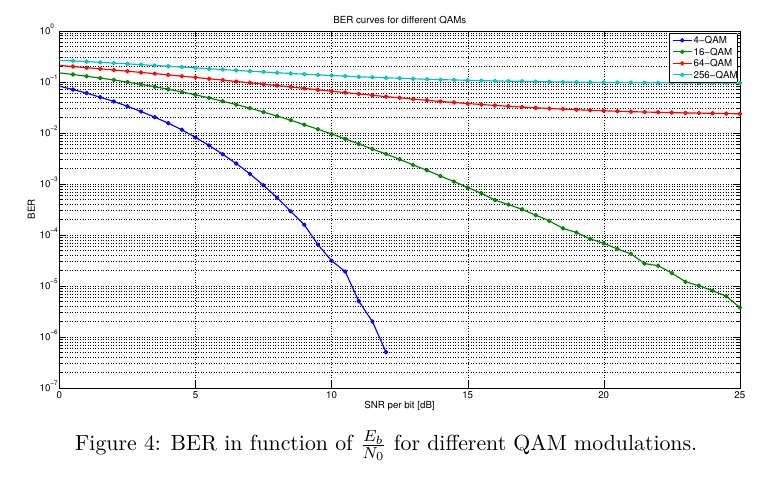
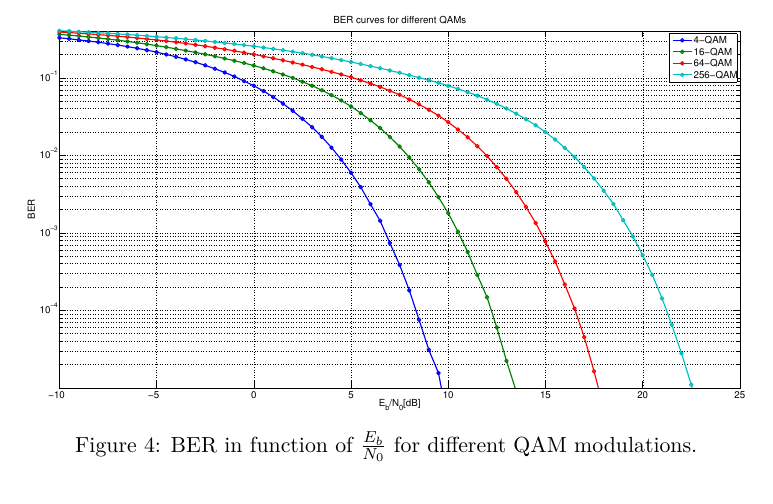
Before and after one commit to nathdwek/horlin-reports, a LaTeX document (main.tex, which reads noise.tex): part of page 4 of 7, cut so that both start at the same text. Compiled offline with XeLaTeX.

Commit message:
fiiiiiiiiiiigs

```diff
--- a/noise.tex
+++ b/noise.tex
@@ -30,7 +30,7 @@ Theory shows that a channel affected by AWGN can be modelled in the baseband by
 This allows to easily simulate the BER of the noisy channel.
 The results of the simulations are summarized by the BER curves of figure~\ref{fig:BER}
 \begin{figure}[htbp]
-\includegraphics[width=\textwidth]{BERs.pdf}
+\includegraphics[width=\textwidth]{BER.pdf}
 \caption{BER in function of $\frac{E_b}{N_0}$ for different QAM modulations.\label{fig:BER}}
 \end{figure}
 
```
Also changed, not shown: Makefile, main.pdf, pics/BER.eps (added), pics/BER.pdf (added), pics/BERs.eps (deleted), pics/BERs.pdf (deleted), pics/BERs_2.eps (deleted), pics/BERs_2.pdf (deleted), pics/Makefile (added), pics/cfoisi.pdf, pics/commBW.pdf, pics/isi.eps, pics/isi.pdf, pics/smpEps.pdf.
